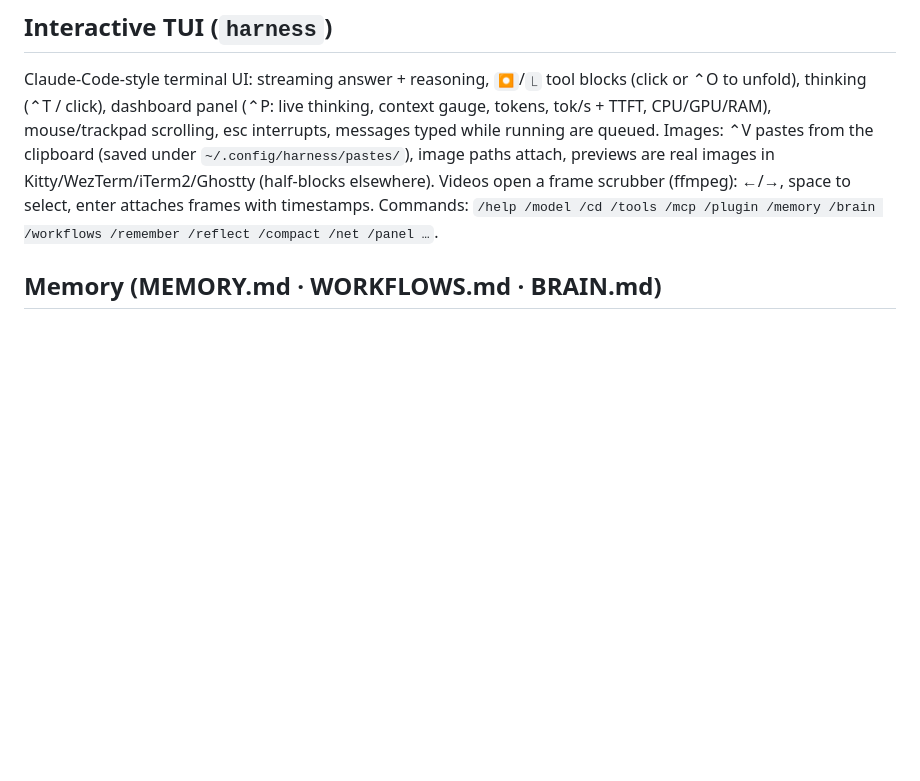
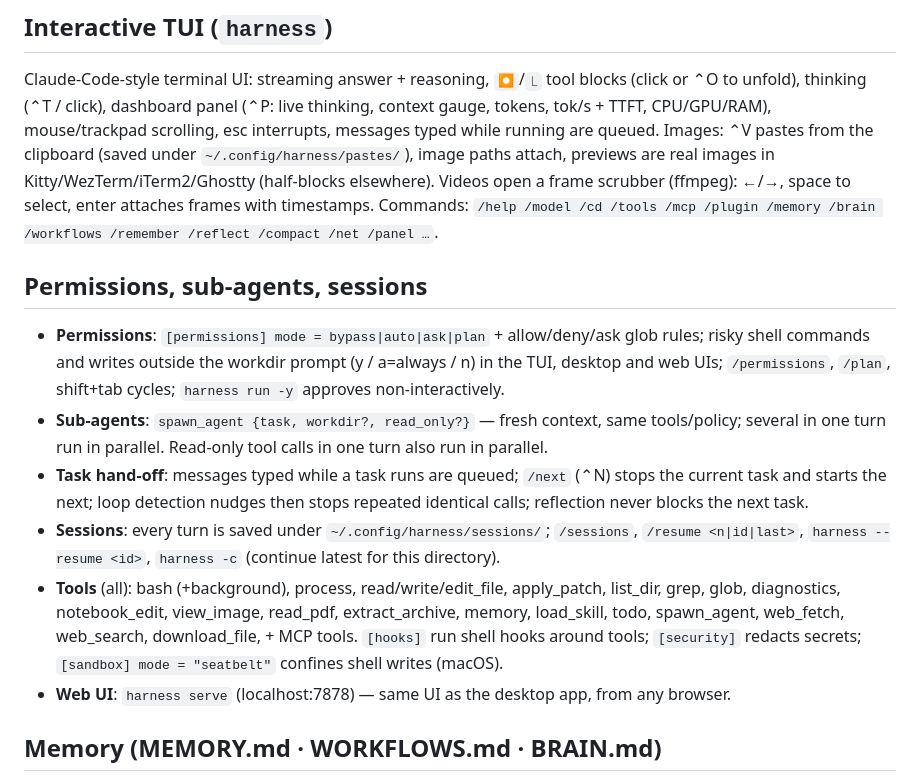
Before and after one commit to zeljan-alduk/TheHarness, a Markdown page: README.md, the part around the change. Rendered like a GitHub page; blank space fills up the shorter version.

Commit message:
docs: README + GAPS status after overnight pass

```diff
--- a/README.md
+++ b/README.md
@@ -50,6 +50,23 @@ Images: ⌃V pastes from the clipboard (saved under `~/.config/harness/pastes/`)
 previews are real images in Kitty/WezTerm/iTerm2/Ghostty (half-blocks elsewhere). Videos open a frame
 scrubber (ffmpeg): ←/→, space to select, enter attaches frames with timestamps. Commands: `/help
 /model /cd /tools /mcp /plugin /memory /brain /workflows /remember /reflect /compact /net /panel …`.
+
+## Permissions, sub-agents, sessions
+- **Permissions**: `[permissions] mode = bypass|auto|ask|plan` + allow/deny/ask glob rules; risky shell
+  commands and writes outside the workdir prompt (y / a=always / n) in the TUI, desktop and web UIs;
+  `/permissions`, `/plan`, shift+tab cycles; `harness run -y` approves non-interactively.
+- **Sub-agents**: `spawn_agent {task, workdir?, read_only?}` — fresh context, same tools/policy; several in
+  one turn run in parallel. Read-only tool calls in one turn also run in parallel.
+- **Task hand-off**: messages typed while a task runs are queued; `/next` (⌃N) stops the current task and
+  starts the next; loop detection nudges then stops repeated identical calls; reflection never blocks the
+  next task.
+- **Sessions**: every turn is saved under `~/.config/harness/sessions/`; `/sessions`, `/resume <n|id|last>`,
+  `harness --resume <id>`, `harness -c` (continue latest for this directory).
+- **Tools** (all): bash (+background), process, read/write/edit_file, apply_patch, list_dir, grep, glob,
+  diagnostics, notebook_edit, view_image, read_pdf, extract_archive, memory, load_skill, todo, spawn_agent,
+  web_fetch, web_search, download_file, + MCP tools. `[hooks]` run shell hooks around tools; `[security]`
+  redacts secrets; `[sandbox] mode = "seatbelt"` confines shell writes (macOS).
+- **Web UI**: `harness serve` (localhost:7878) — same UI as the desktop app, from any browser.
 
 ## Memory (MEMORY.md · WORKFLOWS.md · BRAIN.md)
 `~/.config/harness/` holds three markdown files injected into every session: **MEMORY.md** (settings,
```
Also changed, not shown: docs/GAPS.md (+30 -29 lines).
